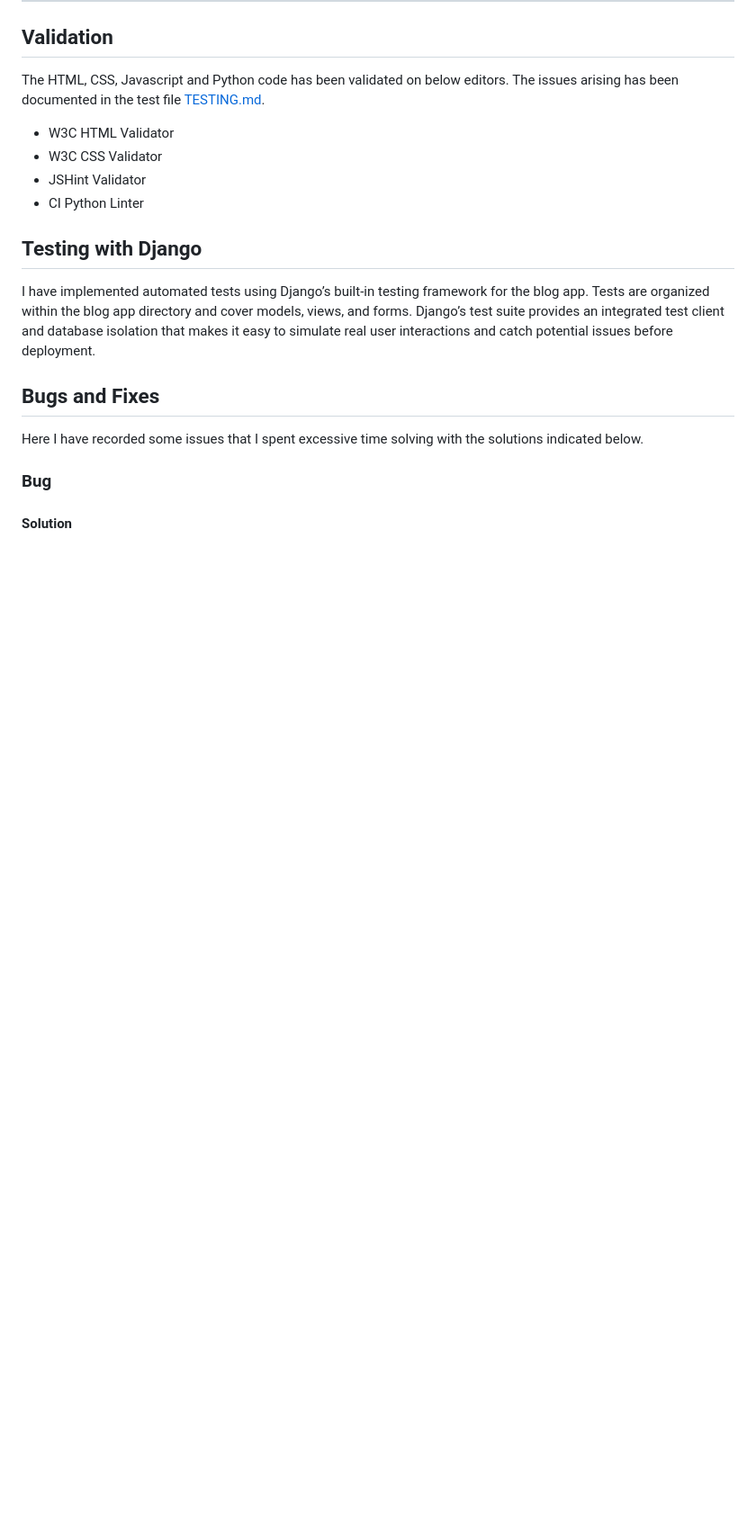
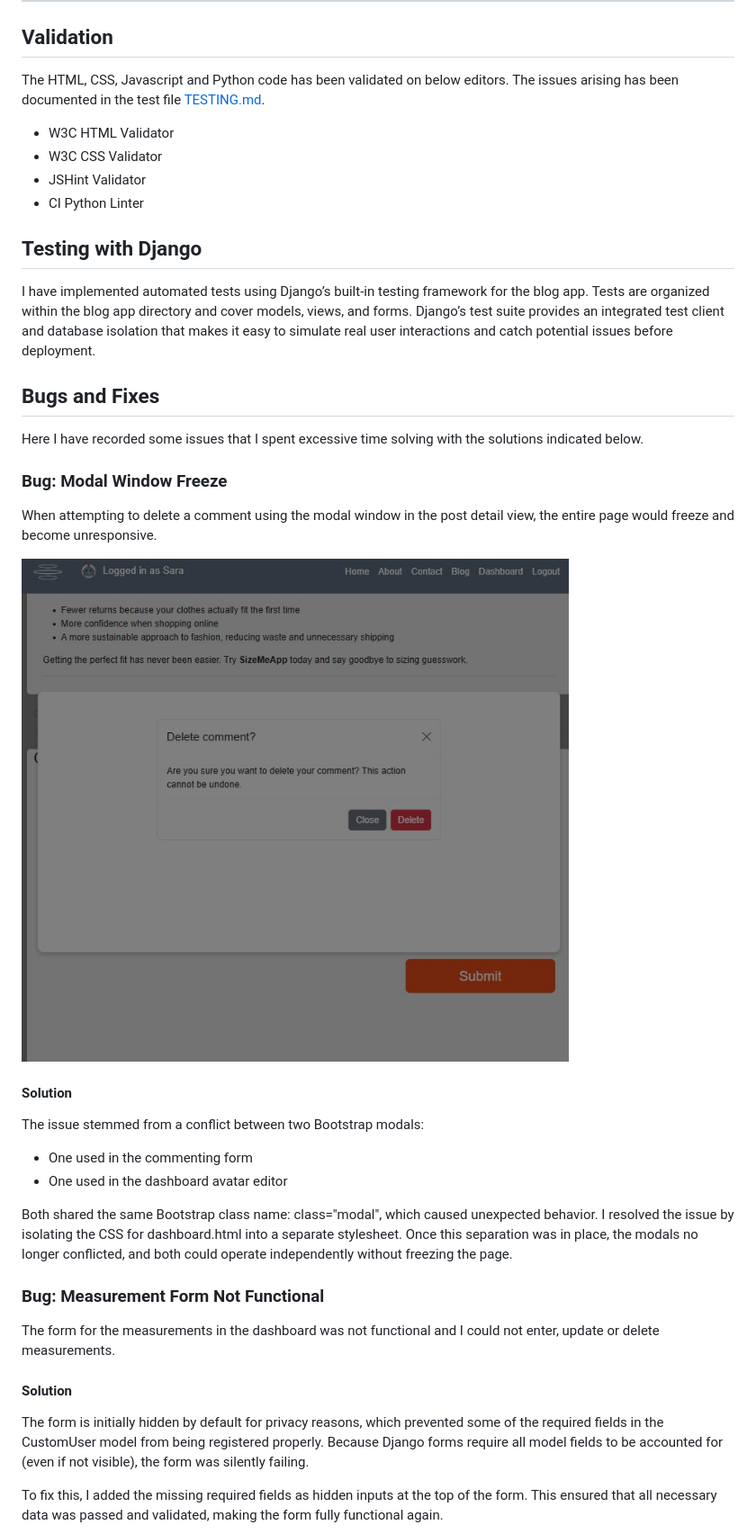
Before and after one commit to Sara-Sundin/SizeMeApp, a Markdown page: README.md, the part around the change printed below. Shown: that part at 90% size. Drawn GitHub-style; pictures changed too: assets/images_readme/bug_modal.jpg (added); blank space fills up the shorter version.

```diff
--- a/README.md
+++ b/README.md
@@ -912,6 +912,23 @@ I have implemented automated tests using Django’s built-in testing framework f
 ## Bugs and Fixes
 Here I have recorded some issues that I spent excessive time solving with the solutions indicated below.
 
-### Bug
+### Bug: Modal Window Freeze
+When attempting to delete a comment using the modal window in the post detail view, the entire page would freeze and become unresponsive.
+
+![Bug 1](assets/images_readme/bug_modal.jpg)
 
 #### Solution
+The issue stemmed from a conflict between two Bootstrap modals:
+- One used in the commenting form
+- One used in the dashboard avatar editor
+
+Both shared the same Bootstrap class name: class="modal", which caused unexpected behavior. I resolved the issue by isolating the CSS for dashboard.html into a separate stylesheet. Once this separation was in place, the modals no longer conflicted, and both could operate independently without freezing the page.
+
+### Bug: Measurement Form Not Functional
+The form for the measurements in the dashboard was not functional and I could not enter, update or delete measurements.
+
+#### Solution
+The form is initially hidden by default for privacy reasons, which prevented some of the required fields in the CustomUser model from being registered properly. Because Django forms require all model fields to be accounted for (even if not visible), the form was silently failing.
+
+To fix this, I added the missing required fields as hidden inputs at the top of the form. This ensured that all necessary data was passed and validated, making the form fully functional again.
+
```
Also changed, not shown: other parts of README.md (+11 -2 lines), assets/images_readme/bug_measurement_form.jpg (added), assets/images_readme/bug_signup_form.jpg (added).
